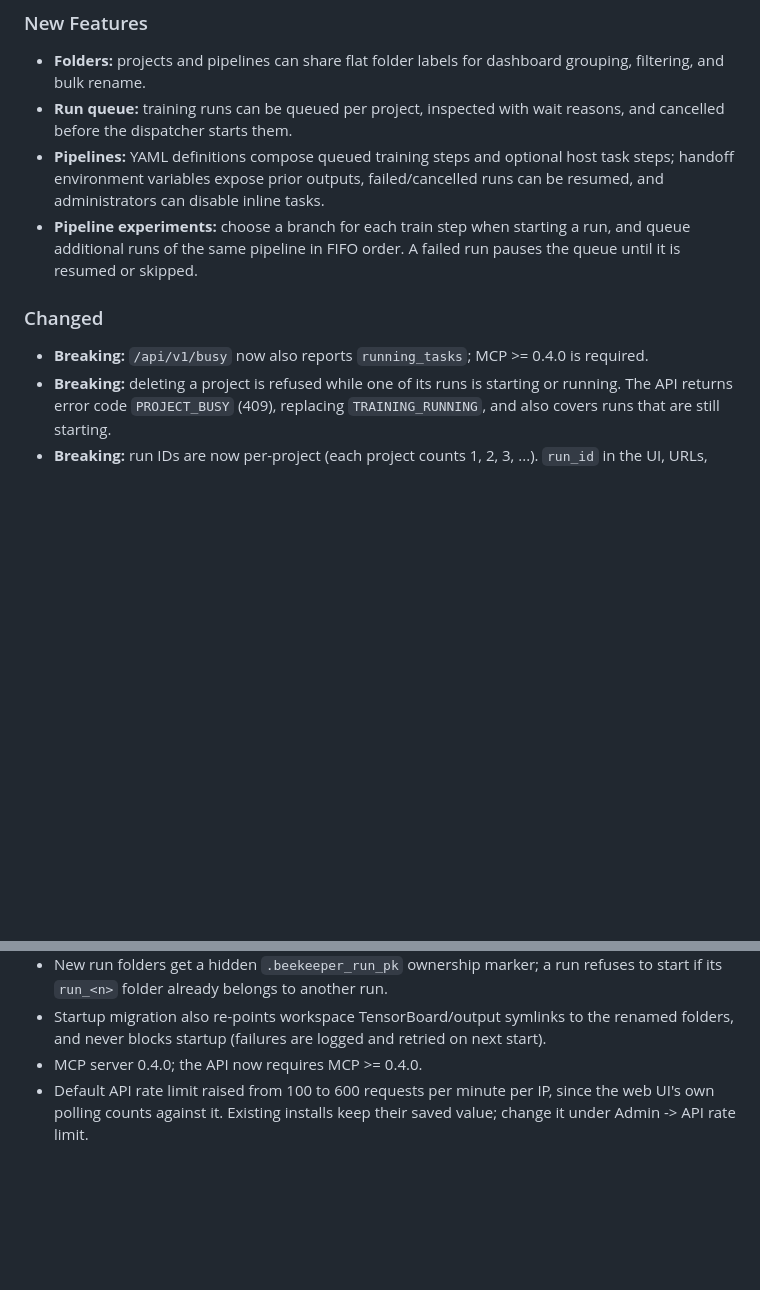
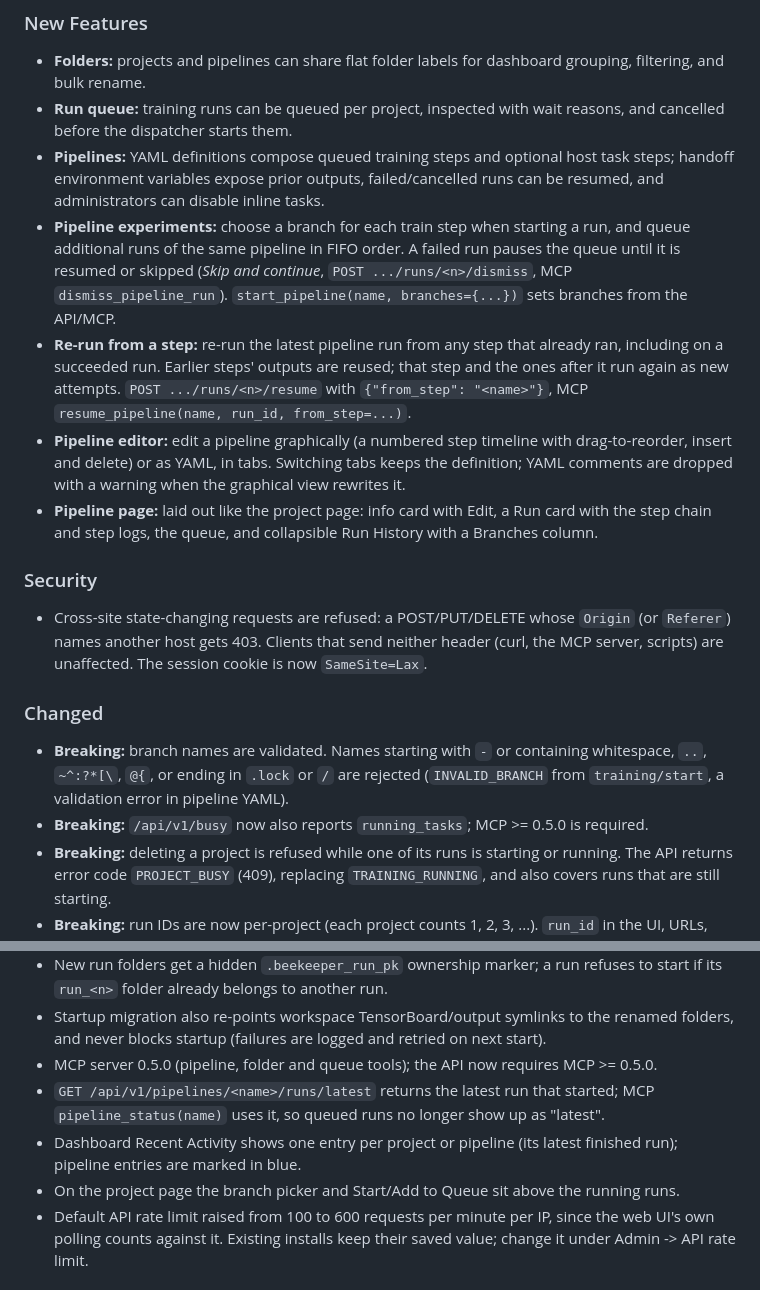
Before and after one commit to bobcowher/beekeeper, a Markdown page: CHANGELOG.md, 2 parts joined by grey strips. Rendered like a GitHub page; blank space fills up the shorter version.

Commit message:
docs(changelog): cover pipeline editor, experiments, re-run, CSRF and branch validation
Also corrects the required MCP version (0.5.0).

Claude-Session: https://claude.ai/code/session_01BKpRgWmNwhwdhtenEbfGxf

```diff
--- a/CHANGELOG.md
+++ b/CHANGELOG.md
@@ -18,10 +18,28 @@
   and administrators can disable inline tasks.
 - **Pipeline experiments:** choose a branch for each train step when starting a run, and
   queue additional runs of the same pipeline in FIFO order. A failed run pauses the queue
-  until it is resumed or skipped.
+  until it is resumed or skipped (*Skip and continue*, `POST .../runs/<n>/dismiss`, MCP
+  `dismiss_pipeline_run`). `start_pipeline(name, branches={...})` sets branches from the API/MCP.
+- **Re-run from a step:** re-run the latest pipeline run from any step that already ran,
+  including on a succeeded run. Earlier steps' outputs are reused; that step and the ones
+  after it run again as new attempts. `POST .../runs/<n>/resume` with `{"from_step": "<name>"}`,
+  MCP `resume_pipeline(name, run_id, from_step=...)`.
+- **Pipeline editor:** edit a pipeline graphically (a numbered step timeline with
+  drag-to-reorder, insert and delete) or as YAML, in tabs. Switching tabs keeps
+  the definition; YAML comments are dropped with a warning when the graphical view rewrites it.
+- **Pipeline page:** laid out like the project page: info card with Edit, a Run card with
+  the step chain and step logs, the queue, and collapsible Run History with a Branches column.
+
+### Security
+- Cross-site state-changing requests are refused: a POST/PUT/DELETE whose `Origin` (or
+  `Referer`) names another host gets 403. Clients that send neither header (curl, the MCP
+  server, scripts) are unaffected. The session cookie is now `SameSite=Lax`.
 
 ### Changed
-- **Breaking:** `/api/v1/busy` now also reports `running_tasks`; MCP >= 0.4.0 is required.
+- **Breaking:** branch names are validated. Names starting with `-` or containing whitespace,
+  `..`, `~^:?*[\`, `@{`, or ending in `.lock` or `/` are rejected (`INVALID_BRANCH` from
+  `training/start`, a validation error in pipeline YAML).
+- **Breaking:** `/api/v1/busy` now also reports `running_tasks`; MCP >= 0.5.0 is required.
 - **Breaking:** deleting a project is refused while one of its runs is starting or running.
   The API returns error code `PROJECT_BUSY` (409), replacing `TRAINING_RUNNING`, and also
   covers runs that are still starting.
@@ -36,7 +54,12 @@
   if its `run_<n>` folder already belongs to another run.
 - Startup migration also re-points workspace TensorBoard/output symlinks to the renamed
   folders, and never blocks startup (failures are logged and retried on next start).
-- MCP server 0.4.0; the API now requires MCP >= 0.4.0.
+- MCP server 0.5.0 (pipeline, folder and queue tools); the API now requires MCP >= 0.5.0.
+- `GET /api/v1/pipelines/<name>/runs/latest` returns the latest run that started; MCP
+  `pipeline_status(name)` uses it, so queued runs no longer show up as "latest".
+- Dashboard Recent Activity shows one entry per project or pipeline (its latest finished
+  run); pipeline entries are marked in blue.
+- On the project page the branch picker and Start/Add to Queue sit above the running runs.
 - Default API rate limit raised from 100 to 600 requests per minute per IP, since the
   web UI's own polling counts against it. Existing installs keep their saved value; change
   it under Admin -> API rate limit.
```
